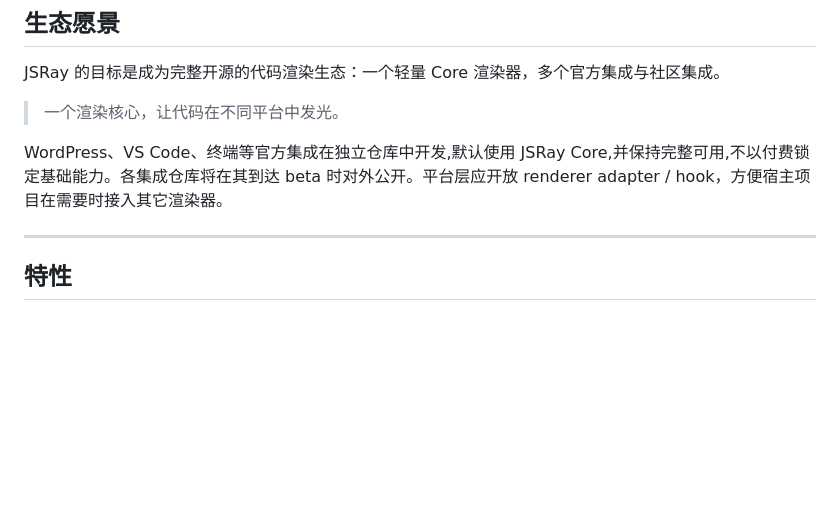
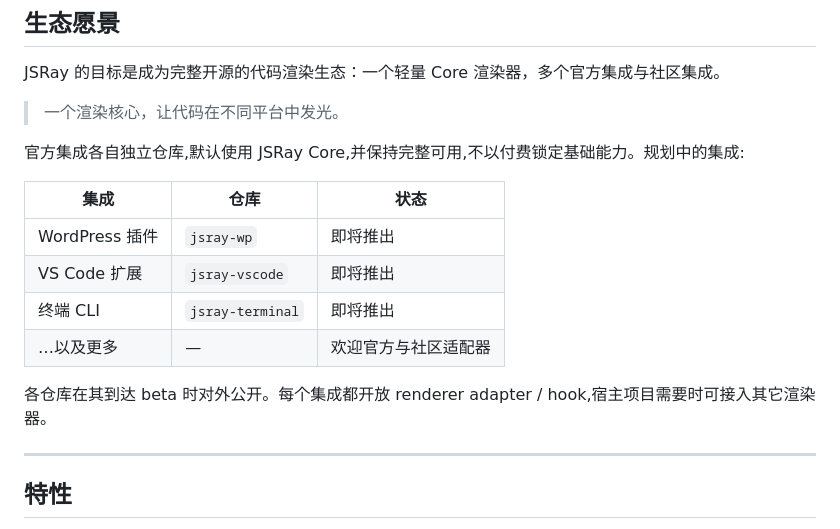
Before and after one commit to JSRayCore/JSRay, a Markdown page: README.zh-CN.md, the part around the change. Rendered like a GitHub page; blank space fills up the shorter version.

```diff
--- a/README.zh-CN.md
+++ b/README.zh-CN.md
@@ -32,7 +32,16 @@ JSRay 的目标是成为完整开源的代码渲染生态：一个轻量 Core
 
 > 一个渲染核心，让代码在不同平台中发光。
 
-WordPress、VS Code、终端等官方集成在独立仓库中开发,默认使用 JSRay Core,并保持完整可用,不以付费锁定基础能力。各集成仓库将在其到达 beta 时对外公开。平台层应开放 renderer adapter / hook，方便宿主项目在需要时接入其它渲染器。
+官方集成各自独立仓库,默认使用 JSRay Core,并保持完整可用,不以付费锁定基础能力。规划中的集成:
+
+| 集成 | 仓库 | 状态 |
+|---|---|---|
+| WordPress 插件 | `jsray-wp` | 即将推出 |
+| VS Code 扩展 | `jsray-vscode` | 即将推出 |
+| 终端 CLI | `jsray-terminal` | 即将推出 |
+| …以及更多 | — | 欢迎官方与社区适配器 |
+
+各仓库在其到达 beta 时对外公开。每个集成都开放 renderer adapter / hook,宿主项目需要时可接入其它渲染器。
 
 ---
 
```
Also changed, not shown: README.md (+10 -1 lines).
